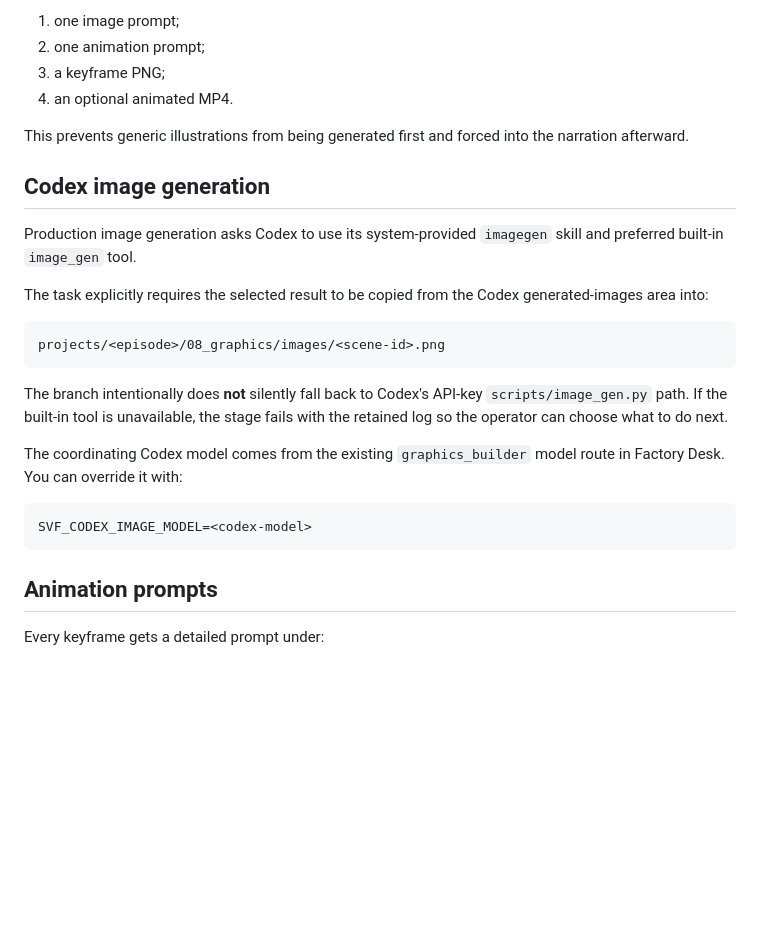
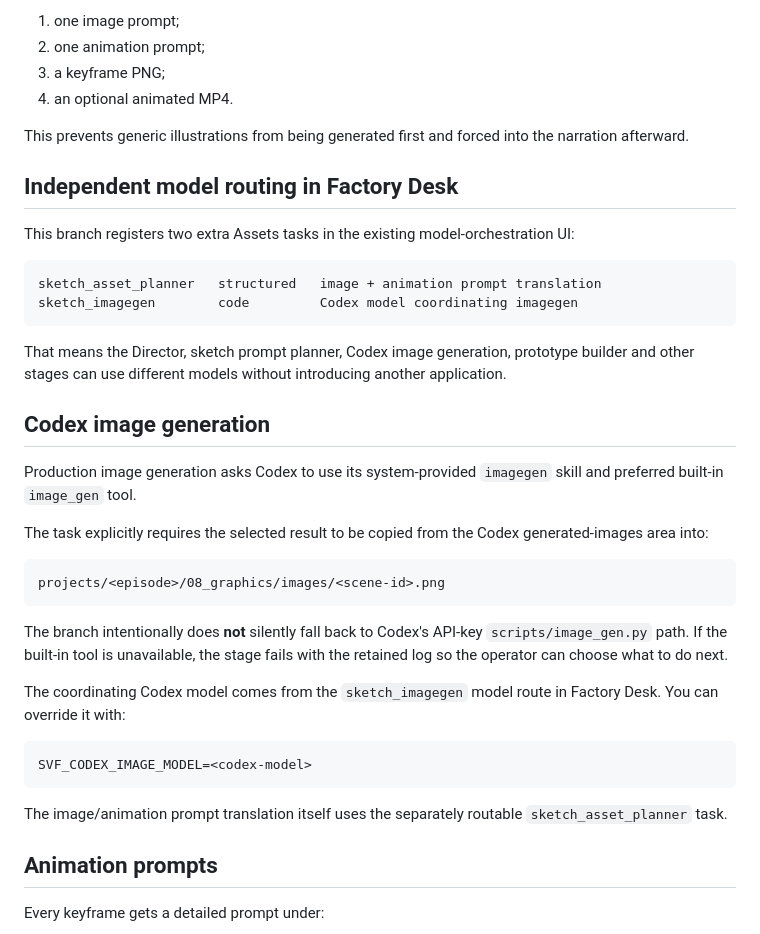
Before and after one commit to ananthcjayan12/ai-short-video-factory, a Markdown page: docs/SKETCH_IMAGE_PIPELINE.md, the part around the change. GitHub-like rendering; blank space fills up the shorter version.

Commit message:
Document independent sketch model routing

````diff
--- a/docs/SKETCH_IMAGE_PIPELINE.md
+++ b/docs/SKETCH_IMAGE_PIPELINE.md
@@ -58,6 +58,17 @@ The sketch asset stage only translates that contract into:
 
 This prevents generic illustrations from being generated first and forced into the narration afterward.
 
+## Independent model routing in Factory Desk
+
+This branch registers two extra Assets tasks in the existing model-orchestration UI:
+
+```text
+sketch_asset_planner   structured   image + animation prompt translation
+sketch_imagegen        code         Codex model coordinating imagegen
+```
+
+That means the Director, sketch prompt planner, Codex image generation, prototype builder and other stages can use different models without introducing another application.
+
 ## Codex image generation
 
 Production image generation asks Codex to use its system-provided `imagegen` skill and preferred built-in `image_gen` tool.
@@ -70,11 +81,13 @@ projects/<episode>/08_graphics/images/<scene-id>.png
 
 The branch intentionally does **not** silently fall back to Codex's API-key `scripts/image_gen.py` path. If the built-in tool is unavailable, the stage fails with the retained log so the operator can choose what to do next.
 
-The coordinating Codex model comes from the existing `graphics_builder` model route in Factory Desk. You can override it with:
+The coordinating Codex model comes from the `sketch_imagegen` model route in Factory Desk. You can override it with:
 
 ```bash
 SVF_CODEX_IMAGE_MODEL=<codex-model>
 ```
+
+The image/animation prompt translation itself uses the separately routable `sketch_asset_planner` task.
 
 ## Animation prompts
 
````
